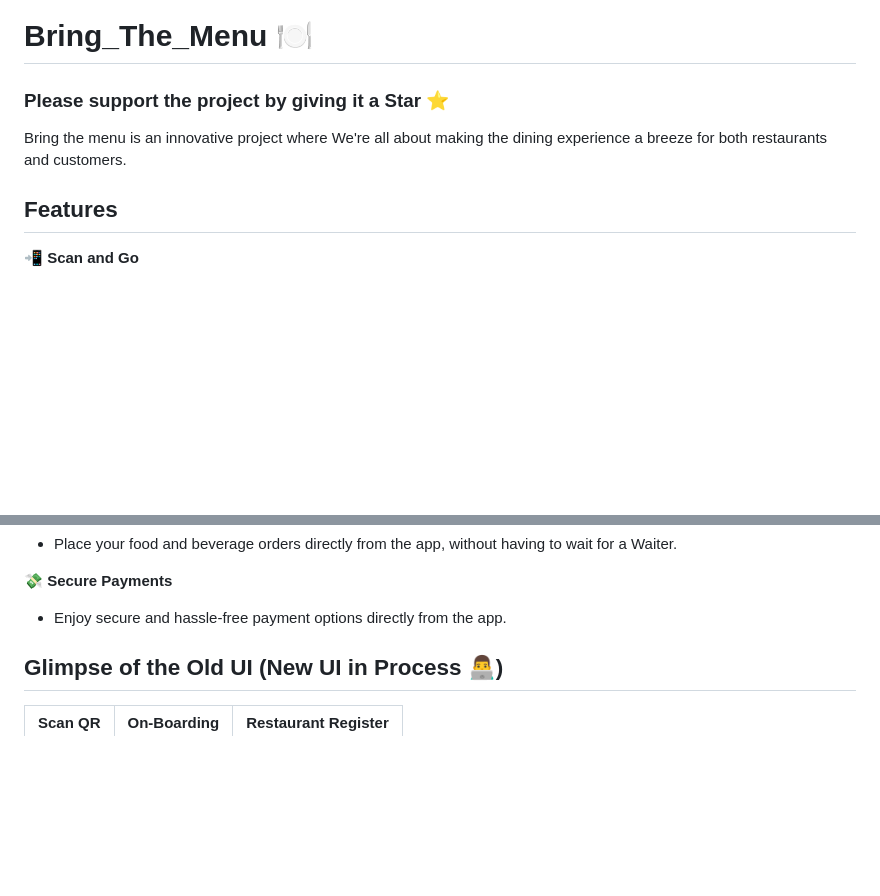
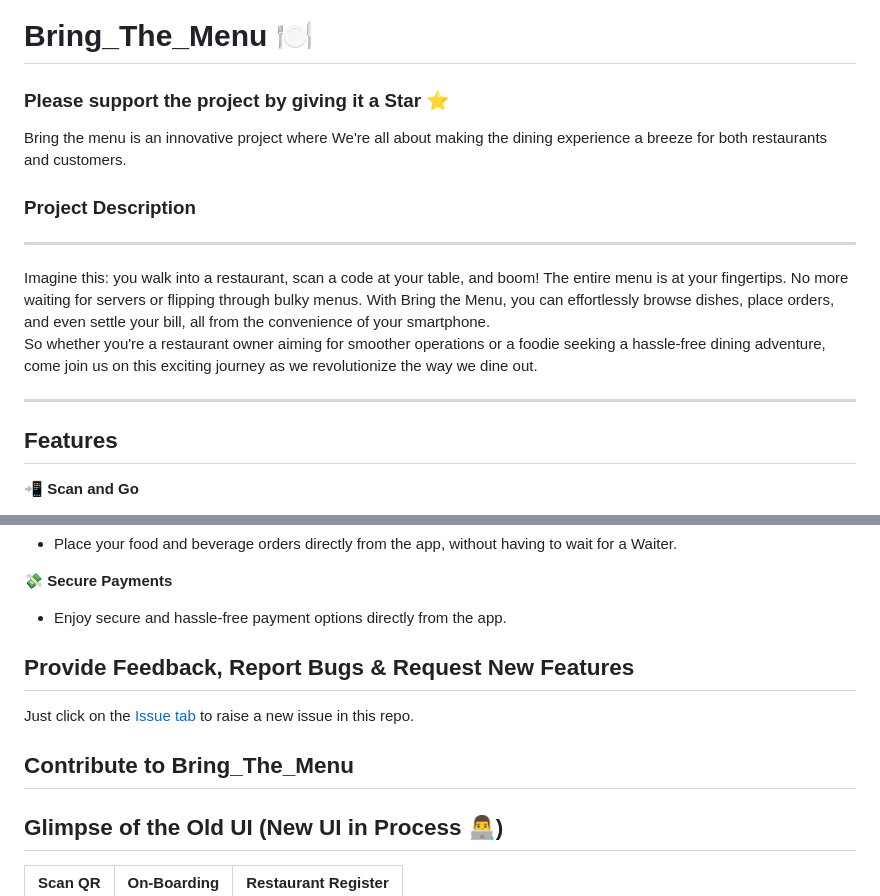
Before and after one commit to m0hit-kumar/Bring-The-Menu, a Markdown page: README.md, 2 parts joined by grey strips. Drawn GitHub-style; blank space fills up the shorter version.

Commit message:
contribution

```diff
--- a/README.md
+++ b/README.md
@@ -1,14 +1,17 @@
 # Bring_The_Menu 🍽️
 
 
-### Please support the project by giving     it a Star ⭐️
+### Please support the project by giving it a Star ⭐️
 
 Bring the menu is an innovative project where We're all about making the dining experience a breeze for both restaurants and customers.
 
-<!-- Imagine this: you walk into a restaurant, scan a code at your table, and boom! The entire menu is at your fingertips. No more waiting for servers or flipping through bulky menus.
-<br>
+### Project Description
+---
+Imagine this: you walk into a restaurant, scan a code at your table, and boom! The entire menu is at your fingertips. No more waiting for servers or flipping through bulky menus. With Bring the Menu, you can effortlessly browse dishes, place orders, and even settle your bill, all from the convenience of your smartphone.<br>
+So whether you're a restaurant owner aiming for smoother operations or a foodie seeking a hassle-free dining adventure, come join us on this exciting journey as we revolutionize the way we dine out.
 
-With Bring the Menu, you can effortlessly browse dishes, place orders, and even settle your bill, all from the convenience of your smartphone. So whether you're a restaurant owner aiming for smoother operations or a foodie seeking a hassle-free dining adventure, come join us on this exciting journey as we revolutionize the way we dine out. -->
+---
+
 
 ## Features
 
@@ -29,13 +32,11 @@ With Bring the Menu, you can effortlessly browse dishes, place orders, and even
 
 - Enjoy secure and hassle-free payment options directly from the app.
 
+## Provide Feedback, Report Bugs & Request New Features
 
+Just click on the [Issue tab](https://github.com/m0hit-kumar/Bring-The-Menu/issues) to raise a new issue in this repo.
 
-
-
-
-
-
+## Contribute to Bring_The_Menu
 
 
 
```
